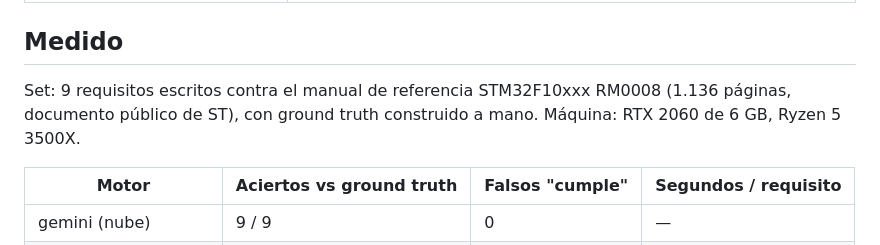
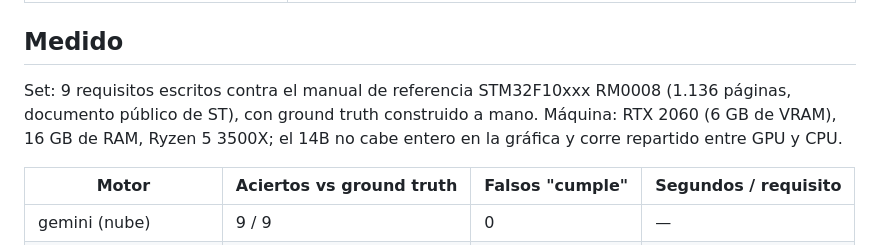
Before and after one commit to epifaneia/ctsm, a Markdown page: README.es.md, the part around the change. Drawn GitHub-style.

```diff
--- a/README.es.md
+++ b/README.es.md
@@ -47,7 +47,7 @@ Una especificación de cliente tiene decenas de requisitos; el manual del provee
 
 ## Medido
 
-Set: 9 requisitos escritos contra el manual de referencia STM32F10xxx RM0008 (1.136 páginas, documento público de ST), con ground truth construido a mano. Máquina: RTX 2060 de 6 GB, Ryzen 5 3500X.
+Set: 9 requisitos escritos contra el manual de referencia STM32F10xxx RM0008 (1.136 páginas, documento público de ST), con ground truth construido a mano. Máquina: RTX 2060 (6 GB de VRAM), 16 GB de RAM, Ryzen 5 3500X; el 14B no cabe entero en la gráfica y corre repartido entre GPU y CPU.
 
 | Motor | Aciertos vs ground truth | Falsos "cumple" | Segundos / requisito |
 |---|---|---|---|
```
Also changed, not shown: README.md (+1 -1 lines).
